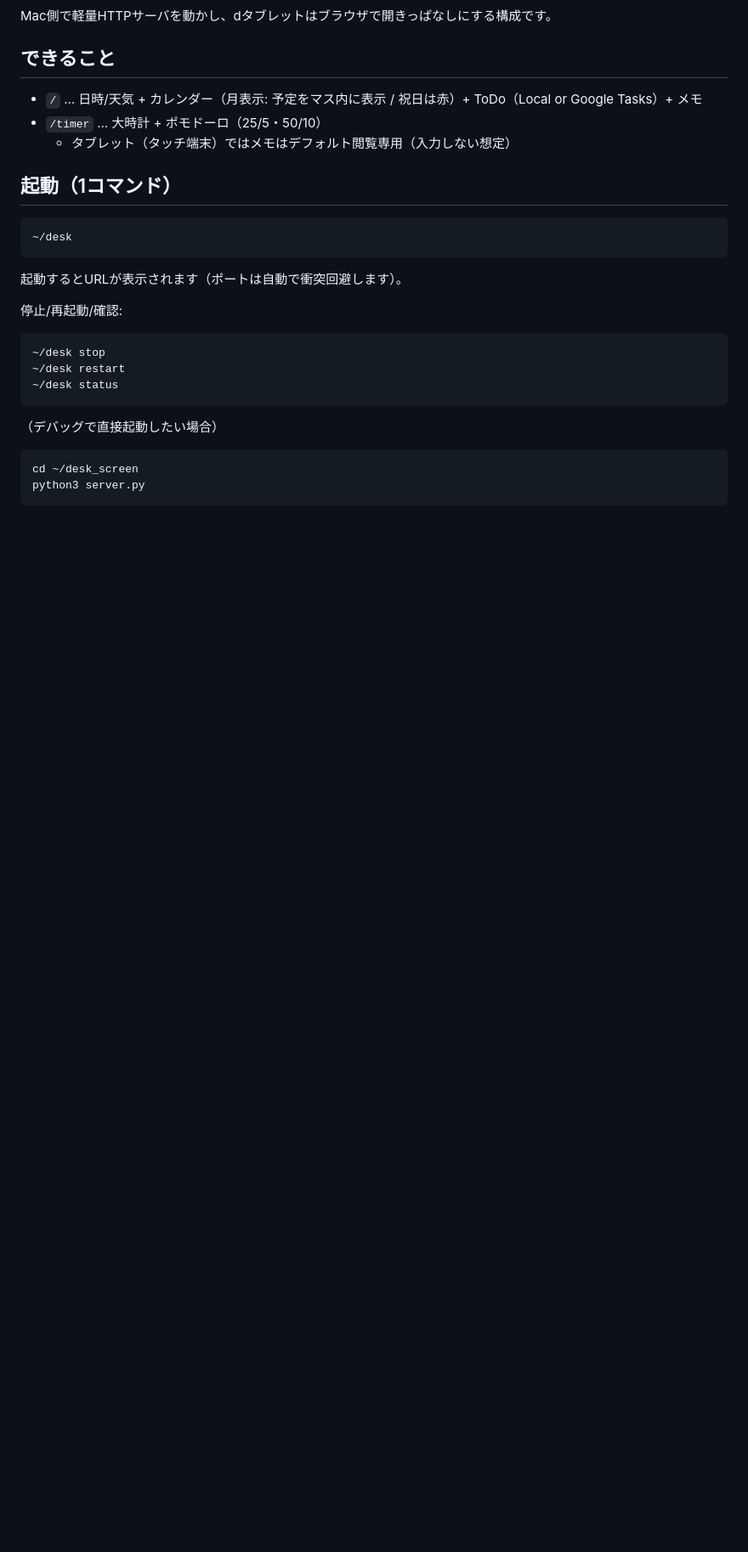
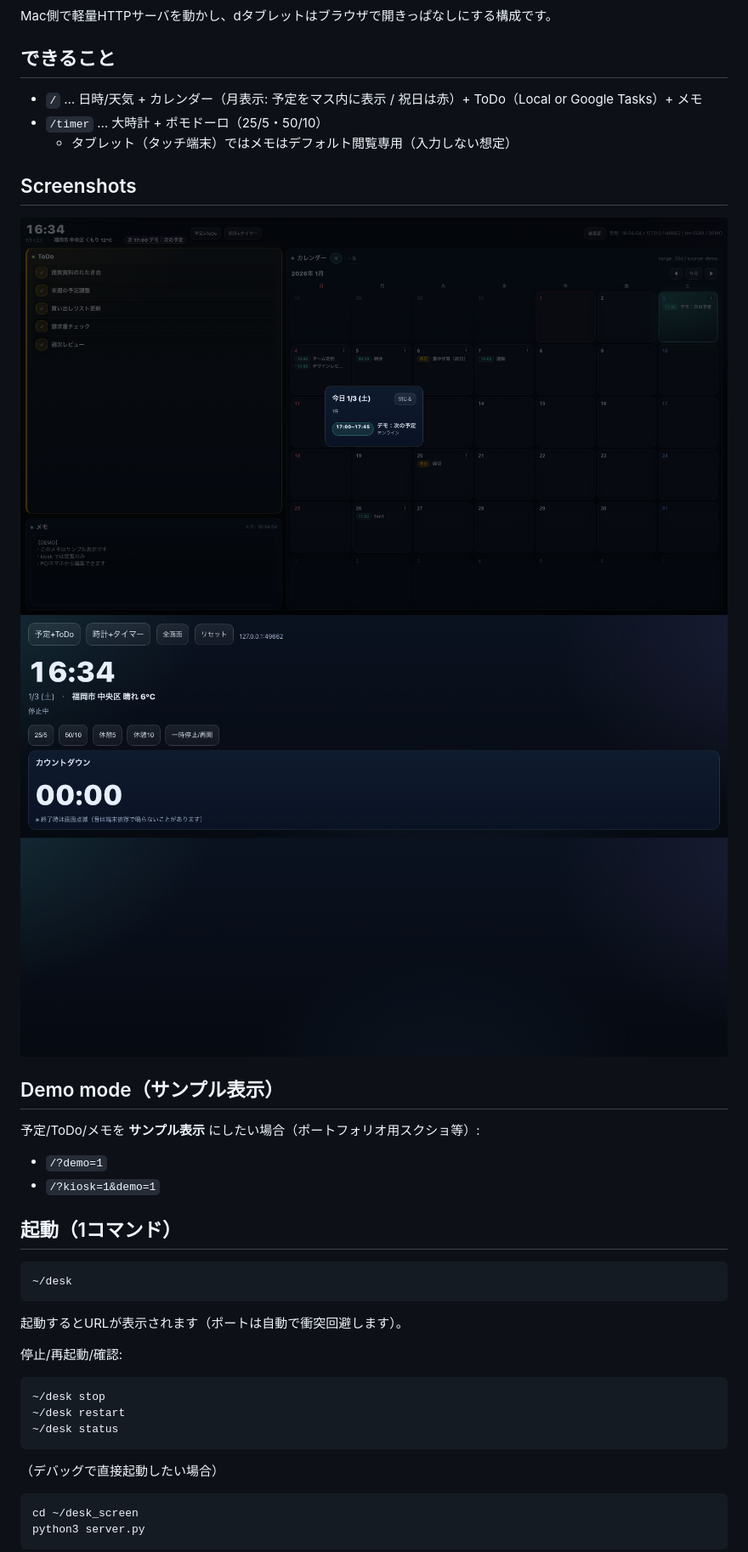
Before and after one commit to daideguchi/desk-screen, a Markdown page: README.md, the part around one of its changes. Shown at 85% size. GitHub-like rendering; pictures changed too: docs/calendar-day.png (added), docs/timer.png (added); blank space fills up the shorter version.

Commit message:
Add demo mode and portfolio screenshots

```diff
--- a/README.md
+++ b/README.md
@@ -7,6 +11,18 @@ Mac側で軽量HTTPサーバを動かし、dタブレットはブラウザで開
 - `/` … 日時/天気 + カレンダー（月表示: 予定をマス内に表示 / 祝日は赤）+ ToDo（Local or Google Tasks）+ メモ
 - `/timer` … 大時計 + ポモドーロ（25/5・50/10）
   - タブレット（タッチ端末）ではメモはデフォルト閲覧専用（入力しない想定）
+
+## Screenshots
+
+![Calendar day overlay](docs/calendar-day.png)
+![Timer](docs/timer.png)
+
+## Demo mode（サンプル表示）
+
+予定/ToDo/メモを **サンプル表示** にしたい場合（ポートフォリオ用スクショ等）:
+
+- `/?demo=1`
+- `/?kiosk=1&demo=1`
 
 ## 起動（1コマンド）
 
```
Also changed, not shown: other parts of README.md (+5 -1 lines), docs/dashboard-kiosk.png (added), docs/dashboard.png (added), 1 other file.
